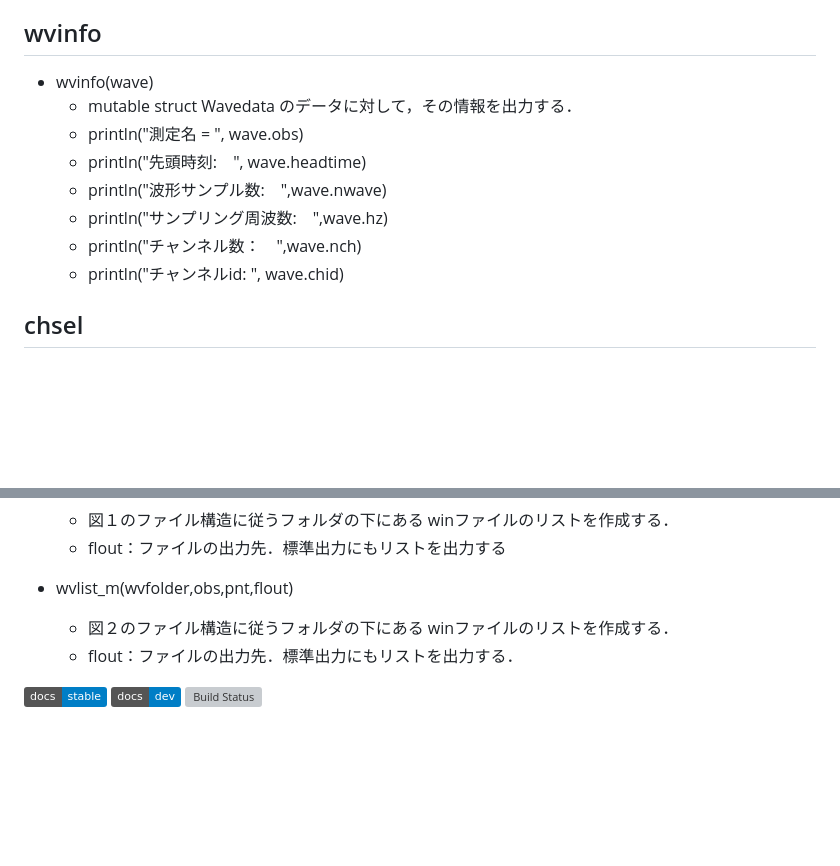
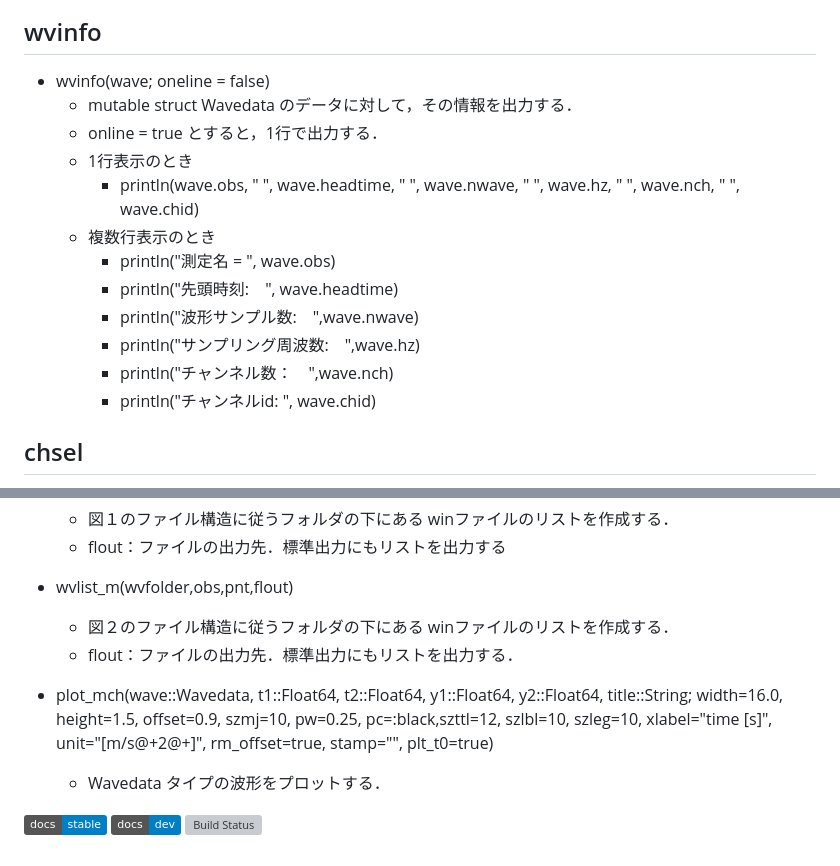
Before and after one commit to nmaedajp/RdWaveFiles.jl, a Markdown page: README.md, 2 parts joined by grey strips. GitHub-like rendering; badges without logos; blank space fills up the shorter version; grey boxes are pictures that could not be loaded.

Commit message:
edit README.md: add  plot_mch，edit wvinfo

```diff
--- a/README.md
+++ b/README.md
@@ -62,15 +62,19 @@
   * coef ：RANGE を 0.3 としたときの換算係数．換算後の単位は，CH1〜3 は m/s，CH4〜6 は m/s²．
 
 ## wvinfo
-
-* wvinfo(wave)
+* wvinfo(wave; oneline = false)
   * mutable struct Wavedata のデータに対して，その情報を出力する．
-  * println("測定名 = ", wave.obs)
-  * println("先頭時刻:　", wave.headtime)
-  * println("波形サンプル数:　",wave.nwave)
-  * println("サンプリング周波数:　",wave.hz)
-  * println("チャンネル数：　",wave.nch)
-  * println("チャンネルid: ", wave.chid)
+  * online = true とすると，1行で出力する．
+  * 1行表示のとき
+    * println(wave.obs, " ", wave.headtime, " ", wave.nwave, " ", wave.hz,
+      " ", wave.nch, " ", wave.chid)
+  * 複数行表示のとき
+    * println("測定名 = ", wave.obs)
+    * println("先頭時刻:　", wave.headtime)
+    * println("波形サンプル数:　",wave.nwave)
+    * println("サンプリング周波数:　",wave.hz)
+    * println("チャンネル数：　",wave.nch)
+    * println("チャンネルid: ", wave.chid)
 
 ## chsel
 
@@ -92,6 +96,9 @@
   * 図２のファイル構造に従うフォルダの下にある winファイルのリストを作成する．
   * flout：ファイルの出力先．標準出力にもリストを出力する．
 
+* plot_mch(wave::Wavedata, t1::Float64, t2::Float64, y1::Float64, y2::Float64, title::String; width=16.0, height=1.5, offset=0.9, szmj=10, pw=0.25, pc=:black,szttl=12, szlbl=10, szleg=10, xlabel="time [s]", unit="[m/s@+2@+]", rm_offset=true, stamp="", plt_t0=true)
+  * Wavedata タイプの波形をプロットする．
+
 
 [![Stable](https://img.shields.io/badge/docs-stable-blue.svg)](https://nmaedajp.github.io/RdJUFiles.jl/stable/)
 [![Dev](https://img.shields.io/badge/docs-dev-blue.svg)](https://nmaedajp.github.io/RdJUFiles.jl/dev/)
```
